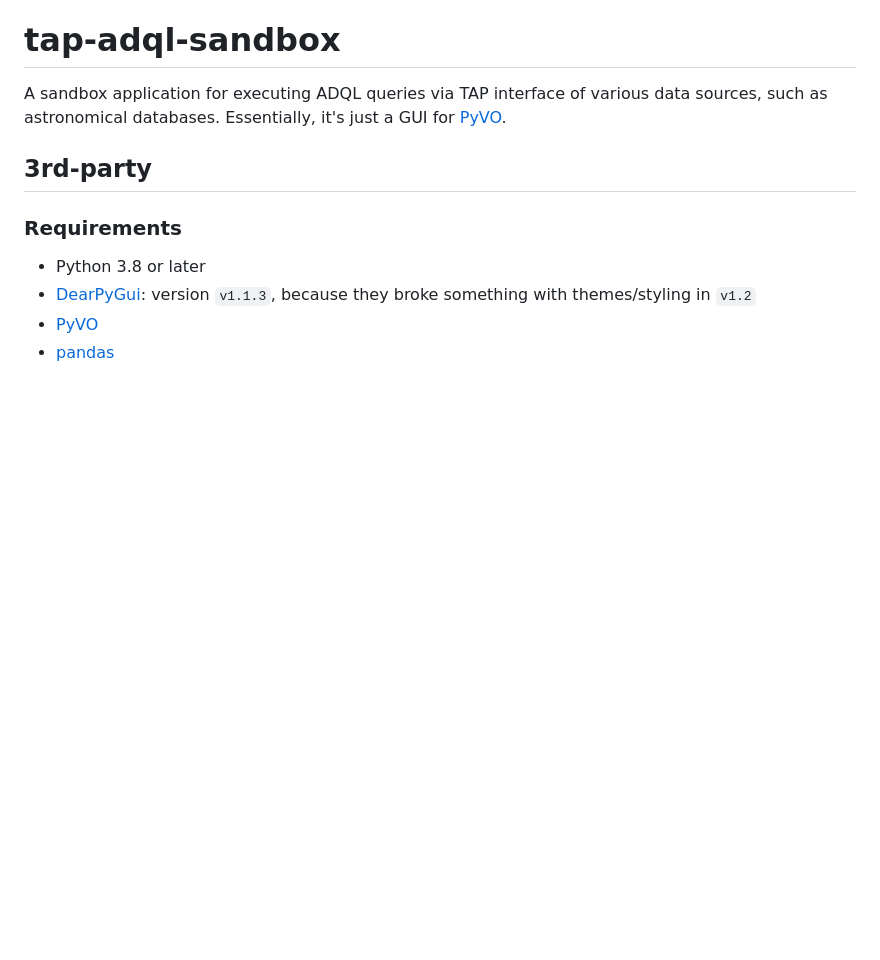
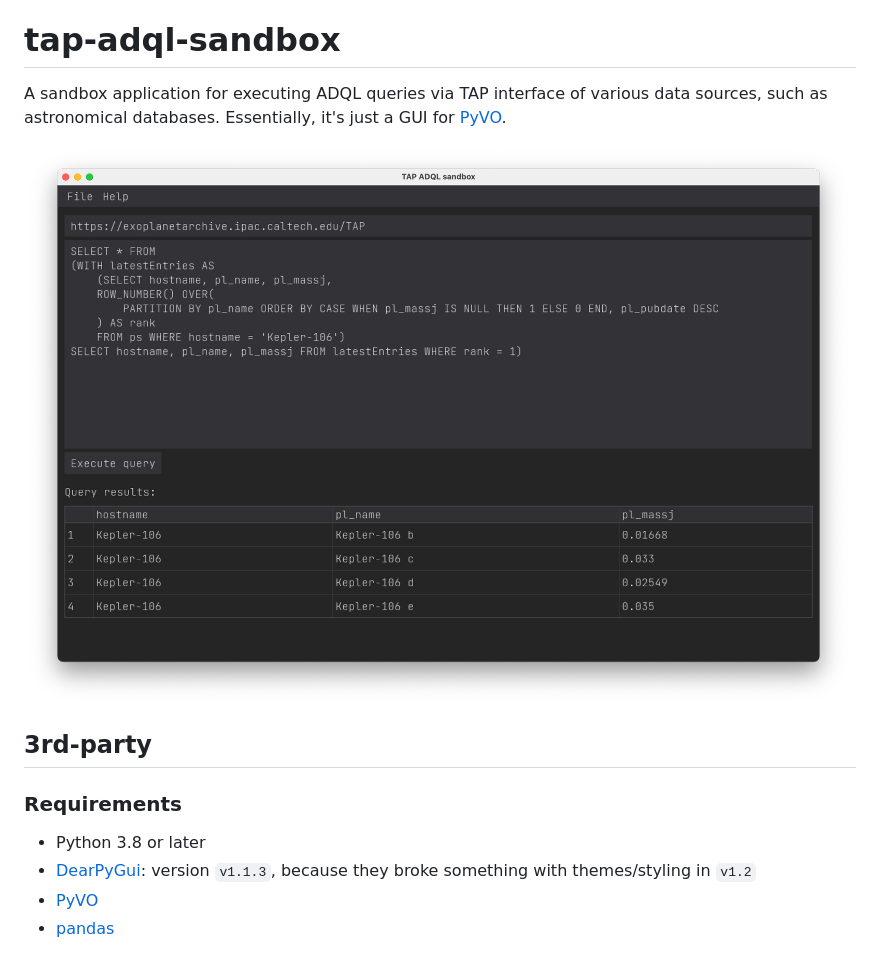
Before and after one commit to retifrav/tap-adql-sandbox, a Markdown page: README.md, the part around the change. Drawn GitHub-style; pictures changed too: misc/screenshot-main-macos.png (added); blank space fills up the shorter version.

```diff
--- a/README.md
+++ b/README.md
@@ -1,6 +1,8 @@
 # tap-adql-sandbox
 
 A sandbox application for executing ADQL queries via TAP interface of various data sources, such as astronomical databases. Essentially, it's just a GUI for [PyVO](https://pypi.org/project/pyvo/).
+
+![TAP ADQL sandbox](./misc/screenshot-main-macos.png "TAP ADQL sandbox")
 
 ## 3rd-party
 
```
Also changed, not shown: 2 other files.
